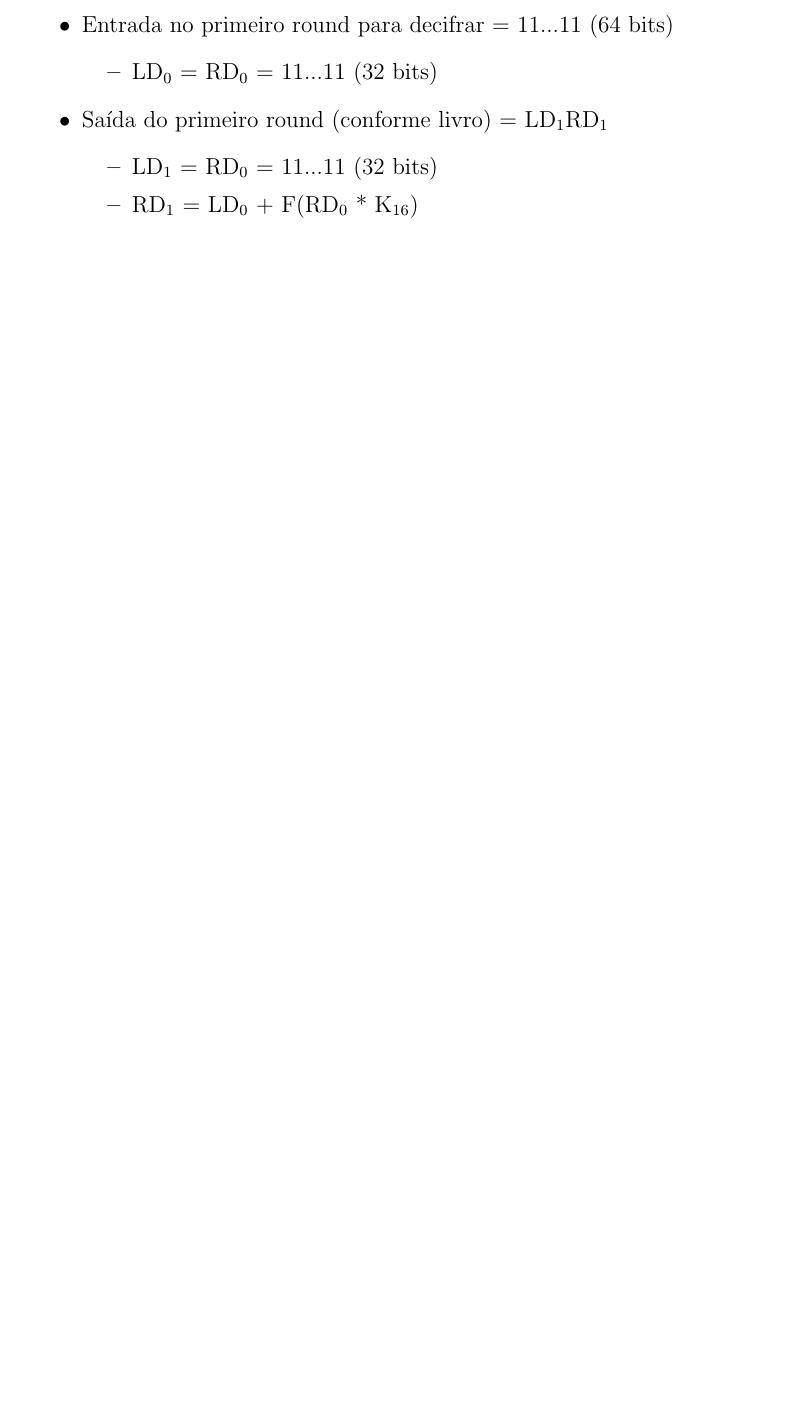
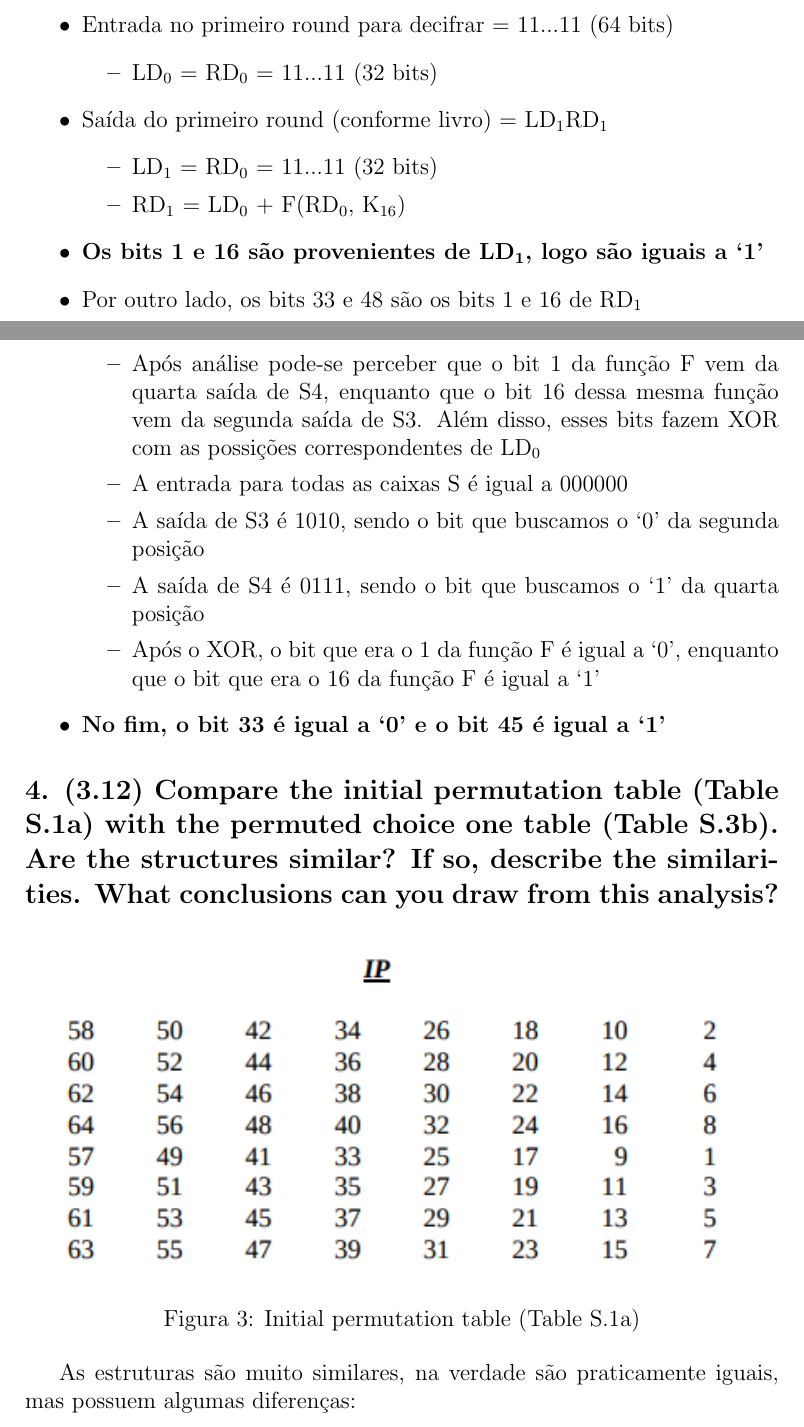
Before and after one commit to lucasjoao/computer_security, a LaTeX document (t02/t02_sobre_o_des.tex): part of page 2 of 6 before the commit and two parts of pages 2 and 3 of 7 after it, the two joined at a grey line, cut so that both start at the same text, the shorter picture padded with empty space. Compiled offline with pdfLaTeX.

Commit message:
finish t02

```diff
--- a/t02/t02_sobre_o_des.tex
+++ b/t02/t02_sobre_o_des.tex
@@ -40,17 +45,44 @@ composed of all ones and the external key is composed of all ones.}
 
   \begin{itemize}
     \item Chave K = 11...11 (56 bits)
-    \item Chave após cada round K\textsubscript{1} = ... = K\textsubscript{16} = 11...11 (48 bits)
+    \item Chave após cada round K\textsubscript{1} = ... = K\textsubscript{16} =
+    11...11 (48 bits)
     \item Texto cifrado C = 11...11 (64 bits)
     \item Entrada no primeiro round para decifrar = 11...11 (64 bits)
     \begin{itemize}
       \item LD\textsubscript{0} = RD\textsubscript{0} = 11...11 (32 bits)
     \end{itemize}
-    \item Saída do primeiro round (conforme livro) = LD\textsubscript{1}RD\textsubscript{1}
+    \item Saída do primeiro round (conforme livro) =
+    LD\textsubscript{1}RD\textsubscript{1}
     \begin{itemize}
       \item LD\textsubscript{1} = RD\textsubscript{0} = 11...11 (32 bits)
-      \item RD\textsubscript{1} = LD\textsubscript{0} + F(RD\textsubscript{0} * K\textsubscript{16})
+      \item RD\textsubscript{1} = LD\textsubscript{0} + F(RD\textsubscript{0},
+      K\textsubscript{16})
     \end{itemize}
+    \item \textbf{Os bits 1 e 16 são provenientes de LD\textsubscript{1}, logo
+    são iguais a `1'}
+    \item Por outro lado, os bits 33 e 48 são os bits 1 e 16 de
+    RD\textsubscript{1}
+    \begin{itemize}
+      \item Após análise pode-se perceber que o bit 1 da função F vem da quarta
+      saída de S4, enquanto que o bit 16 dessa mesma função vem da segunda saída
+      de S3. Além disso, esses bits fazem XOR com as possições correspondentes
+      de LD\textsubscript{0}
+      \item A entrada para todas as caixas S é igual a 000000
+      \item A saída de S3 é 1010, sendo o bit que buscamos o `0' da segunda
+      posição
+      \item A saída de S4 é 0111, sendo o bit que buscamos o `1' da quarta
+      posição
+      \item Após o XOR, o bit que era o 1 da função F é igual a `0', enquanto
+      que o bit que era o 16 da função F é igual a `1'
+    \end{itemize}
+    \item \textbf{No fim, o bit 33 é igual a `0' e o bit 45 é igual a `1'}
   \end{itemize}
 
-\subsection*{4. (3.15) Show that in DES the first 24 bits of each subkey come
+\subsection*{4. (3.12) Compare the initial permutation table (Table S.1a) with
+the permuted choice one table (Table S.3b). Are the structures similar? If so,
+describe the similarities. What conclusions can you draw from this analysis?}
+
+  \begin{figure}[h]
+    \includegraphics[width=\linewidth]{des_ip}
+    \caption{Initial permutation table (Table S.1a)}
@@ -56,0 +93,6 @@ composed of all ones and the external key is composed of all ones.}
+    \caption{Permuted choice one table (Table S.3b)}
+  \end{figure}
+
+  As estruturas são muito similares, na verdade são praticamente iguais, mas
+  possuem algumas diferenças:
+  \begin{itemize}
```
Also changed, not shown: t02/images/des_ip.png (added), t02/images/des_pc_1.png (added), t02/t02_sobre_o_des.pdf, t02/t02_sobre_o_des.tex (30 more changed lines).
